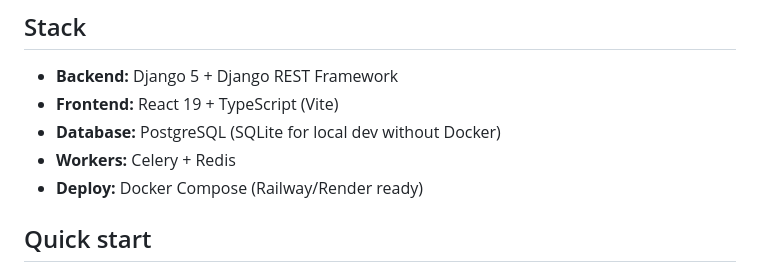
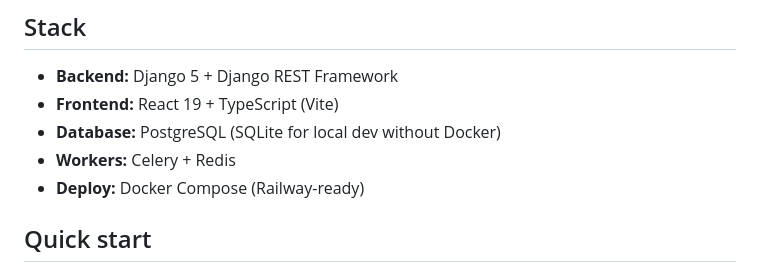
Before and after one commit to dallas8000-ops/EastBridge-OPS, a Markdown page: README.md, the part around the change. GitHub-like rendering.

Commit message:
Drop Render hosting ref; Railway only

```diff
--- a/README.md
+++ b/README.md
@@ -20,7 +20,7 @@ Independent developer project: an AI-powered market-entry, compliance, trade, an
 - **Frontend:** React 19 + TypeScript (Vite)
 - **Database:** PostgreSQL (SQLite for local dev without Docker)
 - **Workers:** Celery + Redis
-- **Deploy:** Docker Compose (Railway/Render ready)
+- **Deploy:** Docker Compose (Railway-ready)
 
 ## Quick start
 
```
